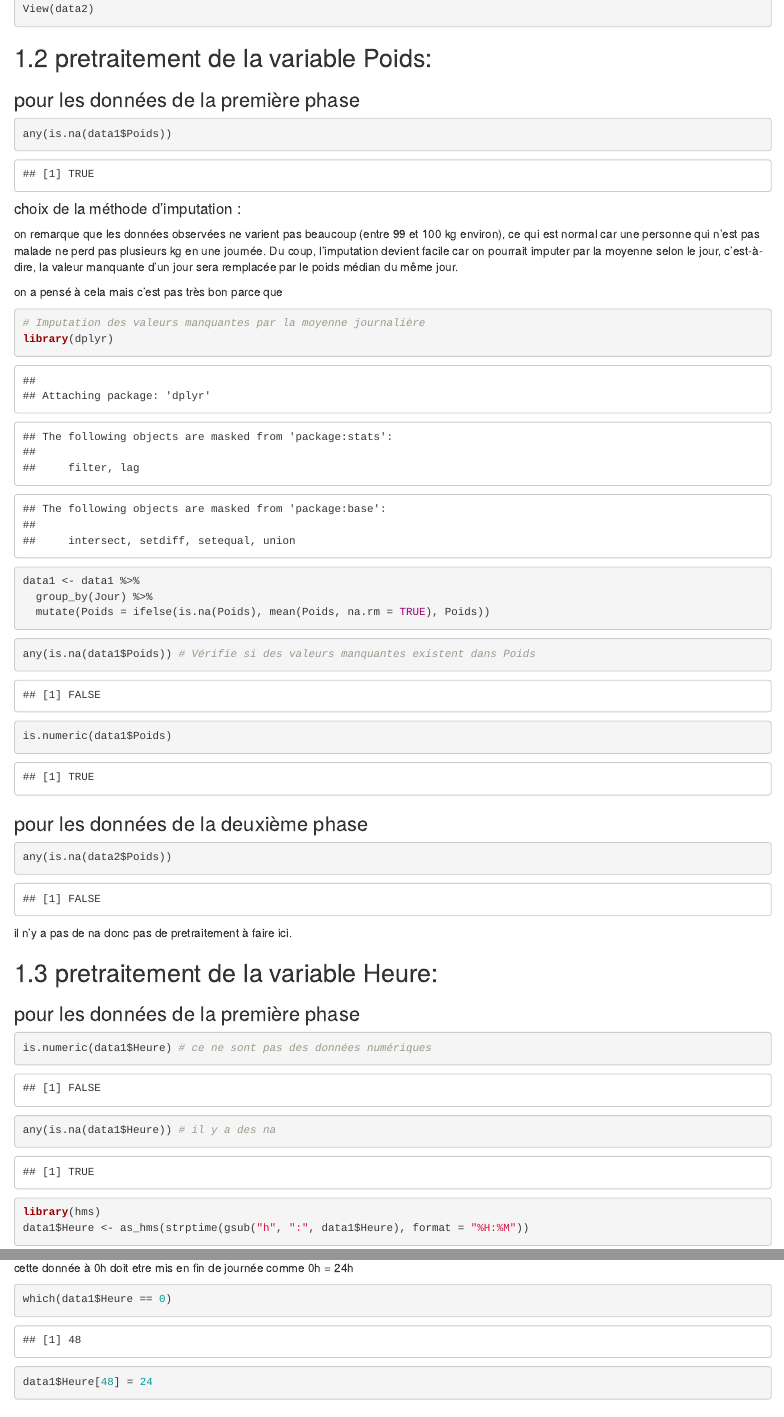
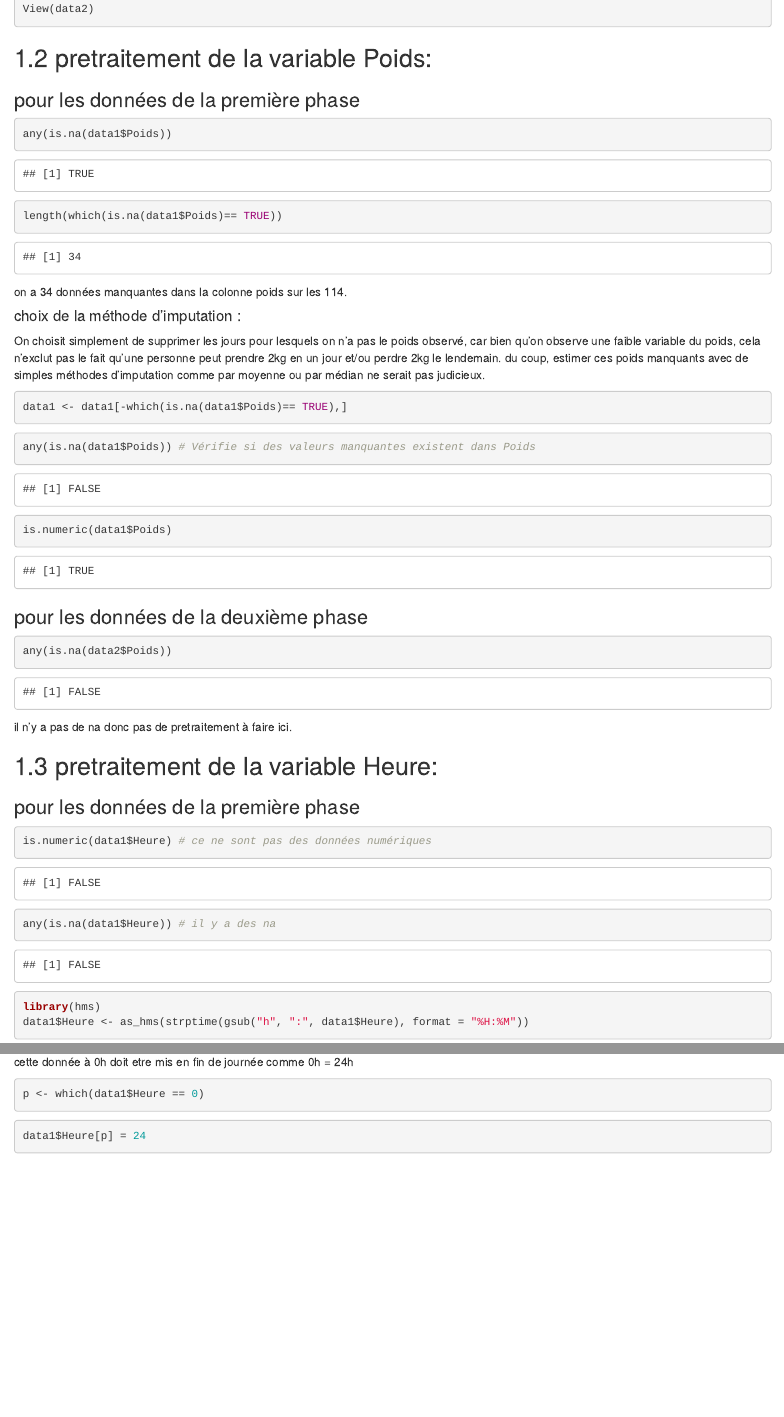
Before and after one commit to VinyPrestyNakavoua/time_series, an R Markdown document (projet.Rmd): the page in a window 1100 px wide, from 1810 px down, and a second part further down, joined at a grey line. Rendered offline with R 4.5, knitr and Pandoc, with nearby package versions.

Commit message:
changement de methode d'imputation des na de poids : suppression au lieu d'imputer

````diff
--- a/projet.Rmd
+++ b/projet.Rmd
@@ -94,22 +94,18 @@ any(is.na(data1$Poids))
 ```
 
 
+```{r}
+length(which(is.na(data1$Poids)== TRUE))
+```
+on a 34 données manquantes dans la colonne poids sur les 114.
+
 #### choix de la méthode d'imputation :
 
-  on remarque que les données observées ne varient pas beaucoup (entre 99 et 100 kg environ), ce qui est normal car une personne qui n'est pas malade ne perd pas plusieurs kg en une journée.
-  Du coup, l'imputation devient facile car on pourrait imputer par la moyenne selon le jour, c'est-à-dire, la valeur manquante d'un jour sera remplacée par le poids médian du même jour.
-
-on a pensé à cela mais c'est pas très bon parce que
+On choisit simplement de supprimer les jours pour lesquels on n'a pas le poids observé, car bien qu'on observe une faible variable du poids, cela n'exclut pas le fait qu'une personne peut prendre 2kg en un jour et/ou perdre 2kg le lendemain. du coup, estimer ces poids manquants avec de simples méthodes d'imputation comme par moyenne ou par médian ne serait pas judicieux.
 
 ```{r}
-# Imputation des valeurs manquantes par la moyenne journalière
-library(dplyr)
-data1 <- data1 %>%
-  group_by(Jour) %>%
-  mutate(Poids = ifelse(is.na(Poids), mean(Poids, na.rm = TRUE), Poids))
-
+data1 <- data1[-which(is.na(data1$Poids)== TRUE),]
 ```
-
 
 
 ```{r}
@@ -206,11 +202,11 @@ plot(x=data1$Heure, y=data1$Poids)
 cette donnée à 0h doit etre mis en fin de journée comme 0h = 24h
 
 ```{r}
-which(data1$Heure == 0)
+p <- which(data1$Heure == 0)
 ```
 
 ```{r}
-data1$Heure[48] = 24
+data1$Heure[p] = 24
 ```
 
 
````
